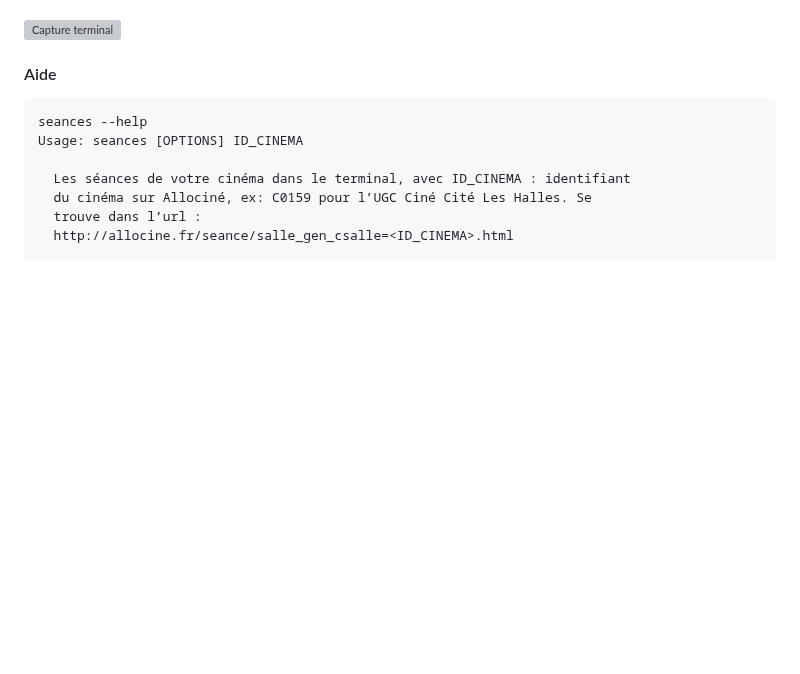
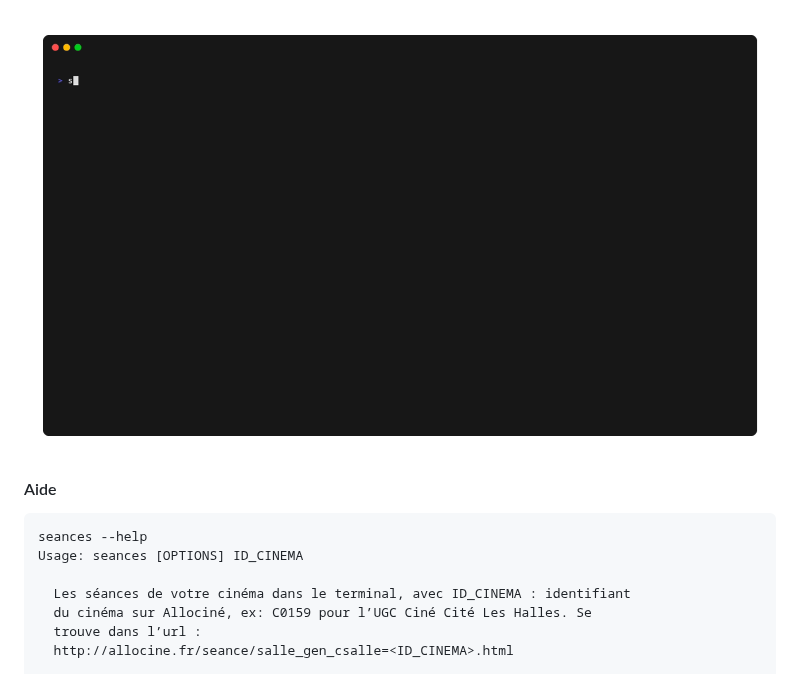
Before and after one commit to tducret/allocine-python, a Markdown page: README.md, the part around the change. Drawn GitHub-style; pictures changed too: demo.gif (added); blank space fills up the shorter version; grey boxes are pictures that could not be loaded.

Commit message:
Update captured demo using `vhs`

```diff
--- a/README.md
+++ b/README.md
@@ -28,7 +28,7 @@ Recherchez votre cinéma et relevez son identifiant dans l’URL. Dans cet exemp
 
 ![Identifiant du cinéma](snapshot_theater_id.png)
 
-![Capture terminal](capture.svg)
+![Capture terminal](demo.gif)
 
 #### Aide
 
```
Also changed, not shown: 2 other files.
